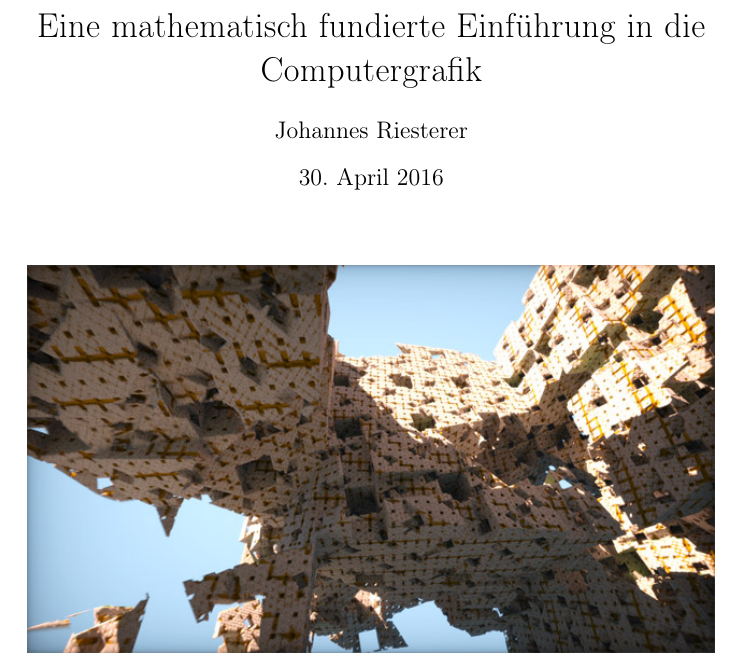
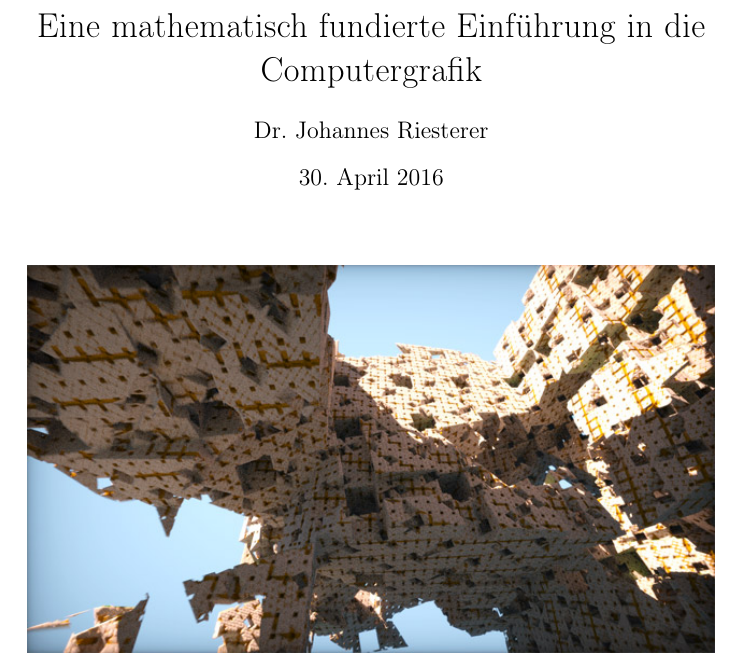
Before and after one commit to johannes-riesterer/computergrafik_skript, a LaTeX document (computergrafik.tex, which reads content/00_title.tex): part of page 1 of 65, cut so that both start at the same text. Compiled offline with pdfLaTeX.

Commit message:
no message

```diff
--- a/content/00_title.tex
+++ b/content/00_title.tex
@@ -1,5 +1,5 @@
 \title{Eine mathematisch fundierte Einführung in die Computergrafik}
-\author{Johannes Riesterer}
+\author{Dr. Johannes Riesterer}
 \date{\today}
 \maketitle\thispagestyle{empty}
  \begin{figure}[H]
```
